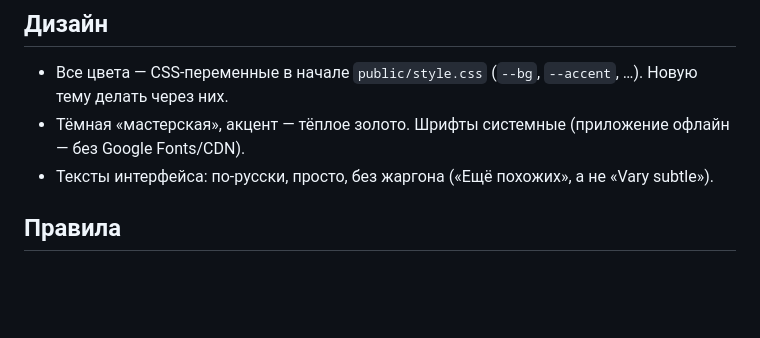
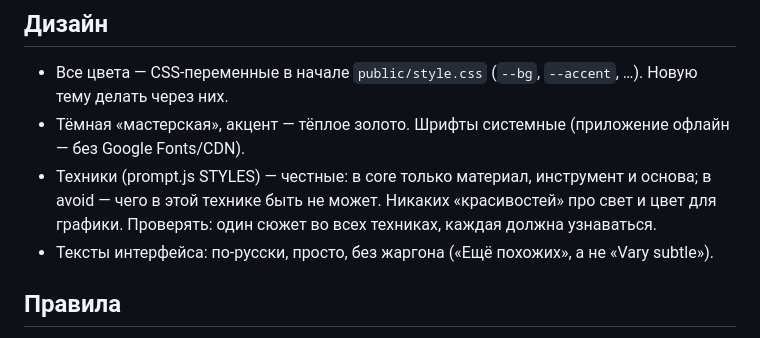
Before and after one commit to YuriyKhudov/arto, a Markdown page: AGENTS.md, the part around the change. GitHub-like rendering; blank space fills up the shorter version.

```diff
--- a/AGENTS.md
+++ b/AGENTS.md
@@ -91,6 +91,8 @@ API редактора (`ed`): `img` (canvas картинки), `mask` (canvas
 
 - Все цвета — CSS-переменные в начале `public/style.css` (`--bg`, `--accent`, …). Новую тему делать через них.
 - Тёмная «мастерская», акцент — тёплое золото. Шрифты системные (приложение офлайн — без Google Fonts/CDN).
+- Техники (prompt.js STYLES) — честные: в core только материал, инструмент и основа; в avoid — чего в этой технике быть не может.
+  Никаких «красивостей» про свет и цвет для графики. Проверять: один сюжет во всех техниках, каждая должна узнаваться.
 - Тексты интерфейса: по-русски, просто, без жаргона («Ещё похожих», а не «Vary subtle»).
 
 ## Правила
```
Also changed, not shown: CHANGELOG.md (+6 -0 lines), README.md (+2 -2 lines), docs/gallery.jpg, 5 other files.
